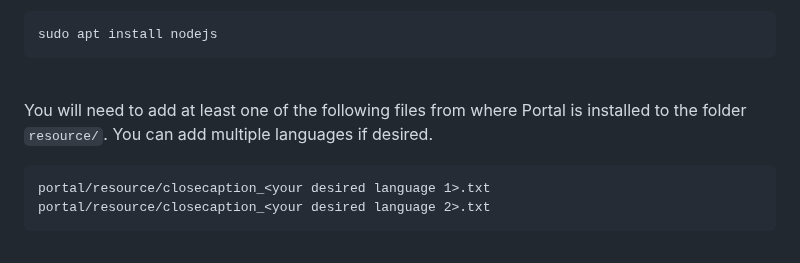
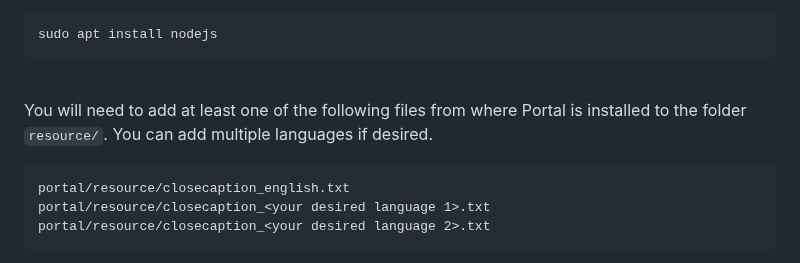
Before and after one commit to mwpenny/portal64-still-alive, a Markdown page: README.md, the part around the change. Rendered like a GitHub page.

````diff
--- a/README.md
+++ b/README.md
@@ -89,6 +89,7 @@ sudo apt install nodejs
 
 You will need to add at least one of the following files from where Portal is installed to the folder `resource/`. You can add multiple languages if desired.
 ```
+portal/resource/closecaption_english.txt
 portal/resource/closecaption_<your desired language 1>.txt
 portal/resource/closecaption_<your desired language 2>.txt
 ```
````
